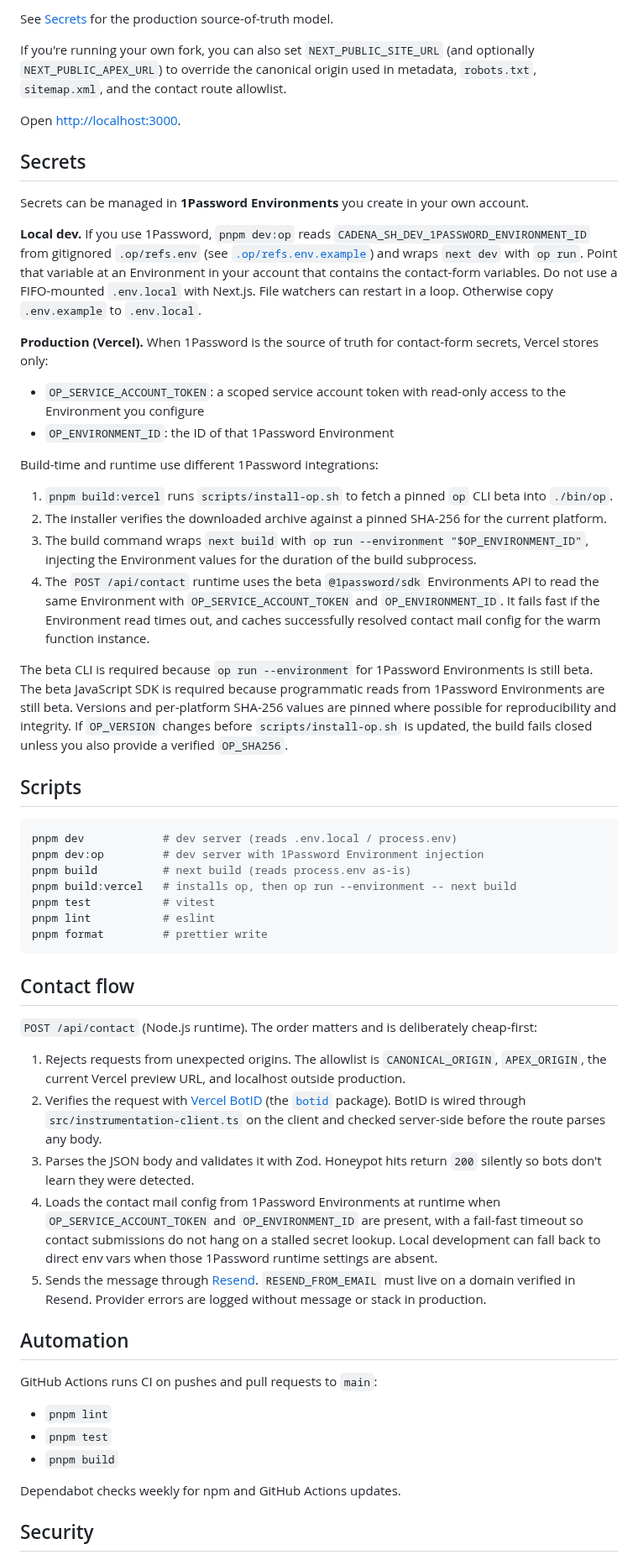
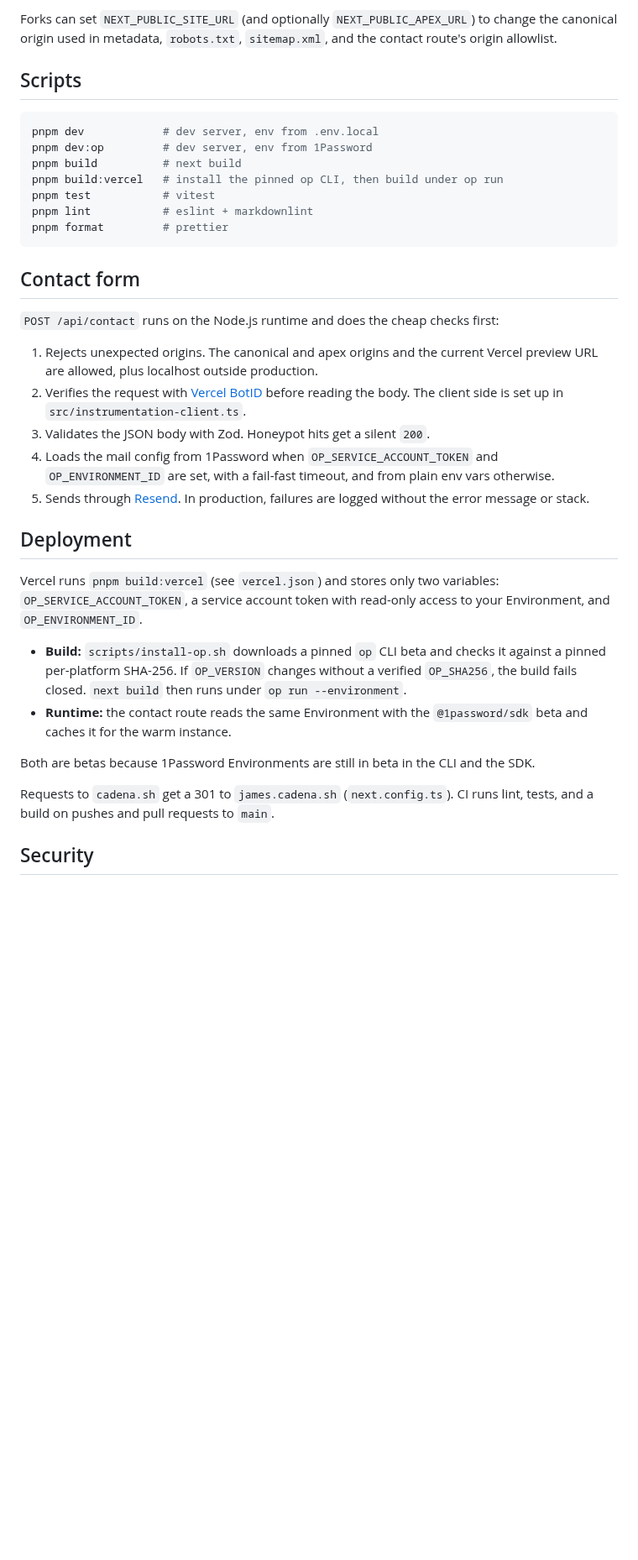
Before and after one commit to j-cadena-g/cadena-sh, a Markdown page: README.md, the part around one of its changes. Shown at 84% size. Drawn GitHub-style; blank space fills up the shorter version.

````diff
--- a/README.md
+++ b/README.md
@@ -59,61 +35,38 @@ CONTACT_EMAIL_TO     # inbox that receives contact submissions
 
-See [Secrets](#secrets) for the production source-of-truth model.
-
-If you're running your own fork, you can also set `NEXT_PUBLIC_SITE_URL` (and optionally `NEXT_PUBLIC_APEX_URL`) to override the canonical origin used in metadata, `robots.txt`, `sitemap.xml`, and the contact route allowlist.
-
-Open [http://localhost:3000](http://localhost:3000).
-
-## Secrets
-
-Secrets can be managed in **1Password Environments** you create in your own account.
-
-**Local dev.** If you use 1Password, `pnpm dev:op` reads `CADENA_SH_DEV_1PASSWORD_ENVIRONMENT_ID` from gitignored `.op/refs.env` (see [`.op/refs.env.example`](./.op/refs.env.example)) and wraps `next dev` with `op run`. Point that variable at an Environment in your account that contains the contact-form variables. Do not use a FIFO-mounted `.env.local` with Next.js. File watchers can restart in a loop. Otherwise copy `.env.example` to `.env.local`.
-
-**Production (Vercel).** When 1Password is the source of truth for contact-form secrets, Vercel stores only:
-
-- `OP_SERVICE_ACCOUNT_TOKEN`: a scoped service account token with read-only access to the Environment you configure
-- `OP_ENVIRONMENT_ID`: the ID of that 1Password Environment
-
-Build-time and runtime use different 1Password integrations:
-
-1. `pnpm build:vercel` runs `scripts/install-op.sh` to fetch a pinned `op` CLI beta into `./bin/op`.
-2. The installer verifies the downloaded archive against a pinned SHA-256 for the current platform.
-3. The build command wraps `next build` with `op run --environment "$OP_ENVIRONMENT_ID"`, injecting the Environment values for the duration of the build subprocess.
-4. The `POST /api/contact` runtime uses the beta `@1password/sdk` Environments API to read the same Environment with `OP_SERVICE_ACCOUNT_TOKEN` and `OP_ENVIRONMENT_ID`. It fails fast if the Environment read times out, and caches successfully resolved contact mail config for the warm function instance.
-
-The beta CLI is required because `op run --environment` for 1Password Environments is still beta. The beta JavaScript SDK is required because programmatic reads from 1Password Environments are still beta. Versions and per-platform SHA-256 values are pinned where possible for reproducibility and integrity. If `OP_VERSION` changes before `scripts/install-op.sh` is updated, the build fails closed unless you also provide a verified `OP_SHA256`.
+Forks can set `NEXT_PUBLIC_SITE_URL` (and optionally `NEXT_PUBLIC_APEX_URL`) to change the canonical origin used in metadata, `robots.txt`, `sitemap.xml`, and the contact route's origin allowlist.
 
 ## Scripts
 
 ```bash
-pnpm dev            # dev server (reads .env.local / process.env)
-pnpm dev:op         # dev server with 1Password Environment injection
-pnpm build          # next build (reads process.env as-is)
-pnpm build:vercel   # installs op, then op run --environment -- next build
+pnpm dev            # dev server, env from .env.local
+pnpm dev:op         # dev server, env from 1Password
+pnpm build          # next build
+pnpm build:vercel   # install the pinned op CLI, then build under op run
 pnpm test           # vitest
-pnpm lint           # eslint
-pnpm format         # prettier write
+pnpm lint           # eslint + markdownlint
+pnpm format         # prettier
 ```
 
-## Contact flow
+## Contact form
 
-`POST /api/contact` (Node.js runtime). The order matters and is deliberately cheap-first:
+`POST /api/contact` runs on the Node.js runtime and does the cheap checks first:
 
-1. Rejects requests from unexpected origins. The allowlist is `CANONICAL_ORIGIN`, `APEX_ORIGIN`, the current Vercel preview URL, and localhost outside production.
-2. Verifies the request with [Vercel BotID](https://vercel.com/docs/botid) (the [`botid`](https://www.npmjs.com/package/botid) package). BotID is wired through `src/instrumentation-client.ts` on the client and checked server-side before the route parses any body.
-3. Parses the JSON body and validates it with Zod. Honeypot hits return `200` silently so bots don't learn they were detected.
-4. Loads the contact mail config from 1Password Environments at runtime when `OP_SERVICE_ACCOUNT_TOKEN` and `OP_ENVIRONMENT_ID` are present, with a fail-fast timeout so contact submissions do not hang on a stalled secret lookup. Local development can fall back to direct env vars when those 1Password runtime settings are absent.
-5. Sends the message through [Resend](https://resend.com). `RESEND_FROM_EMAIL` must live on a domain verified in Resend. Provider errors are logged without message or stack in production.
+1. Rejects unexpected origins. The canonical and apex origins and the current Vercel preview URL are allowed, plus localhost outside production.
+2. Verifies the request with [Vercel BotID](https://vercel.com/docs/botid) before reading the body. The client side is set up in `src/instrumentation-client.ts`.
+3. Validates the JSON body with Zod. Honeypot hits get a silent `200`.
+4. Loads the mail config from 1Password when `OP_SERVICE_ACCOUNT_TOKEN` and `OP_ENVIRONMENT_ID` are set, with a fail-fast timeout, and from plain env vars otherwise.
+5. Sends through [Resend](https://resend.com). In production, failures are logged without the error message or stack.
 
-## Automation
+## Deployment
 
-GitHub Actions runs CI on pushes and pull requests to `main`:
+Vercel runs `pnpm build:vercel` (see `vercel.json`) and stores only two variables: `OP_SERVICE_ACCOUNT_TOKEN`, a service account token with read-only access to your Environment, and `OP_ENVIRONMENT_ID`.
 
-- `pnpm lint`
-- `pnpm test`
-- `pnpm build`
+- **Build:** `scripts/install-op.sh` downloads a pinned `op` CLI beta and checks it against a pinned per-platform SHA-256. If `OP_VERSION` changes without a verified `OP_SHA256`, the build fails closed. `next build` then runs under `op run --environment`.
+- **Runtime:** the contact route reads the same Environment with the `@1password/sdk` beta and caches it for the warm instance.
 
-Dependabot checks weekly for npm and GitHub Actions updates.
+Both are betas because 1Password Environments are still in beta in the CLI and the SDK.
+
+Requests to `cadena.sh` get a 301 to `james.cadena.sh` (`next.config.ts`). CI runs lint, tests, and a build on pushes and pull requests to `main`.
 
 ## Security
 
````
Also changed, not shown: other parts of README.md (+12 -50 lines), docs/screenshots/hero-desktop.png.
